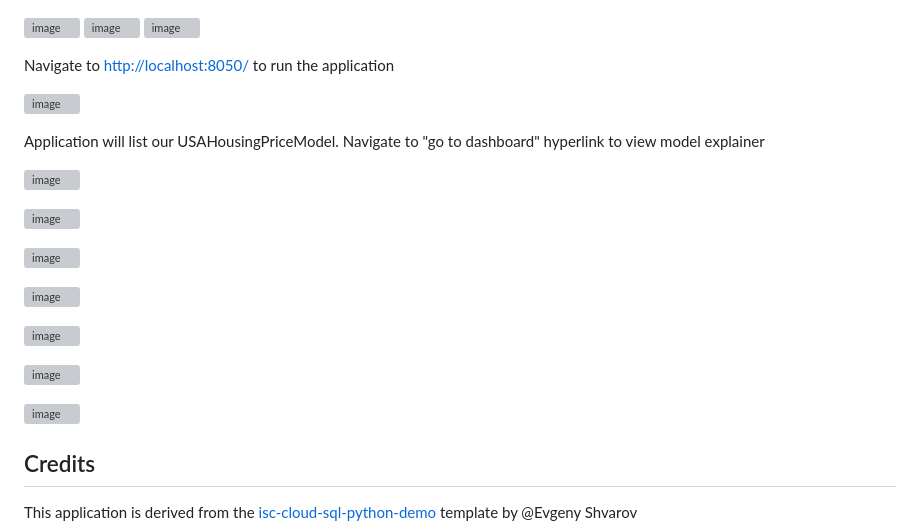
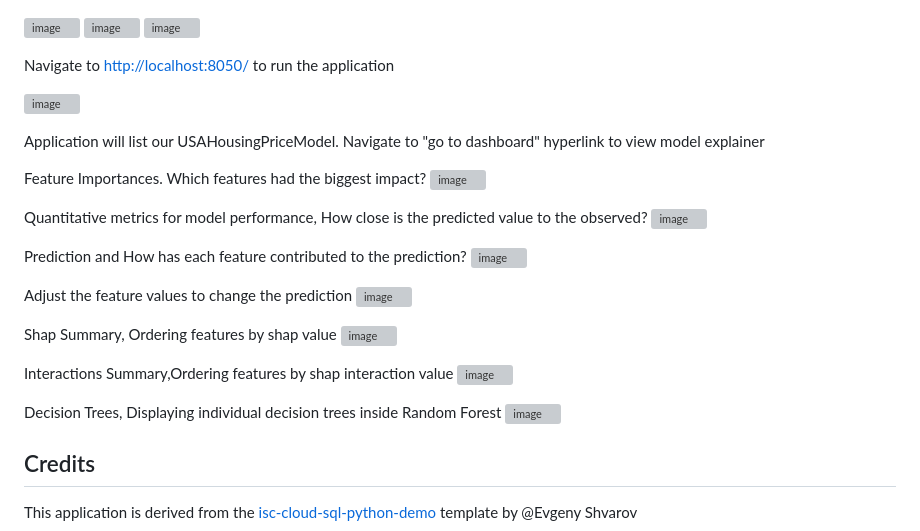
Before and after one commit to mwaseem75/iris-mlm-explainer, a Markdown page: README.md, the part around the change. Drawn GitHub-style; grey boxes are pictures that could not be loaded.

```diff
--- a/README.md
+++ b/README.md
@@ -118,18 +118,25 @@ Navigate to [http://localhost:8050/](http://localhost:8050/) to run the applicat
 
 Application will list our USAHousingPriceModel. Navigate to "go to dashboard" hyperlink to view model explainer
 
+Feature Importances. Which features had the biggest impact?
 ![image](https://user-images.githubusercontent.com/18219467/232486985-1719d884-295c-4521-a5cd-85ac034eded9.png)
 
+Quantitative metrics for model performance, How close is the predicted value to the observed?
 ![image](https://user-images.githubusercontent.com/18219467/232487163-cbaceee4-54c7-4b7e-a3c7-c775cb873419.png)
 
+Prediction and How has each feature contributed to the prediction?
 ![image](https://user-images.githubusercontent.com/18219467/232487390-81a06116-ac72-495c-9b1d-be117f69ff08.png)
 
+Adjust the feature values to change the prediction
 ![image](https://user-images.githubusercontent.com/18219467/232487500-0c772ce6-b665-40ab-8316-ee5cdf43f3c7.png)
 
+Shap Summary, Ordering features by shap value
 ![image](https://user-images.githubusercontent.com/18219467/232487656-d2a5bf90-c09b-45b0-b05c-0a1f6570d2cb.png)
 
+Interactions Summary,Ordering features by shap interaction value
 ![image](https://user-images.githubusercontent.com/18219467/232487941-c9f4b9a3-d727-4895-887a-68b825a2bb6b.png)
 
+Decision Trees, Displaying individual decision trees inside Random Forest
 ![image](https://user-images.githubusercontent.com/18219467/232488582-99b93bb2-5017-4670-a85b-27d19860cc92.png)
 
 
```
